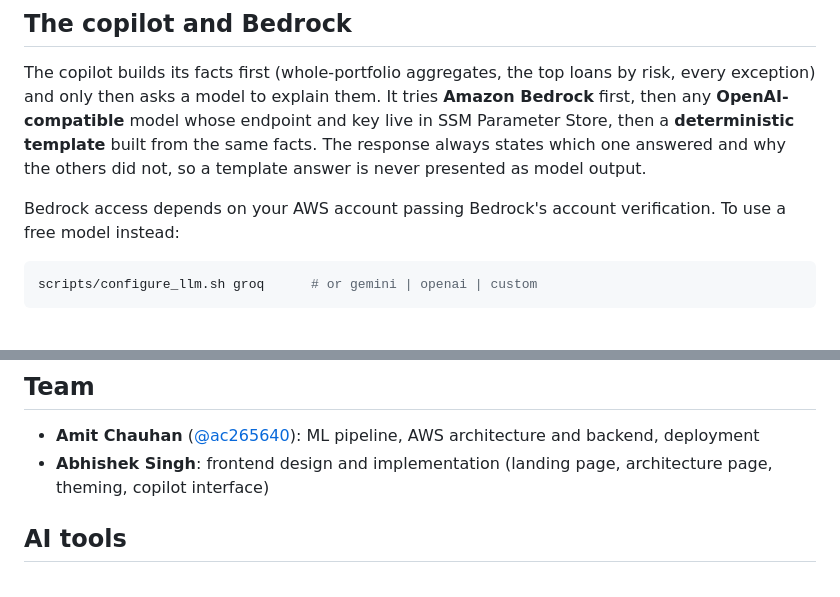
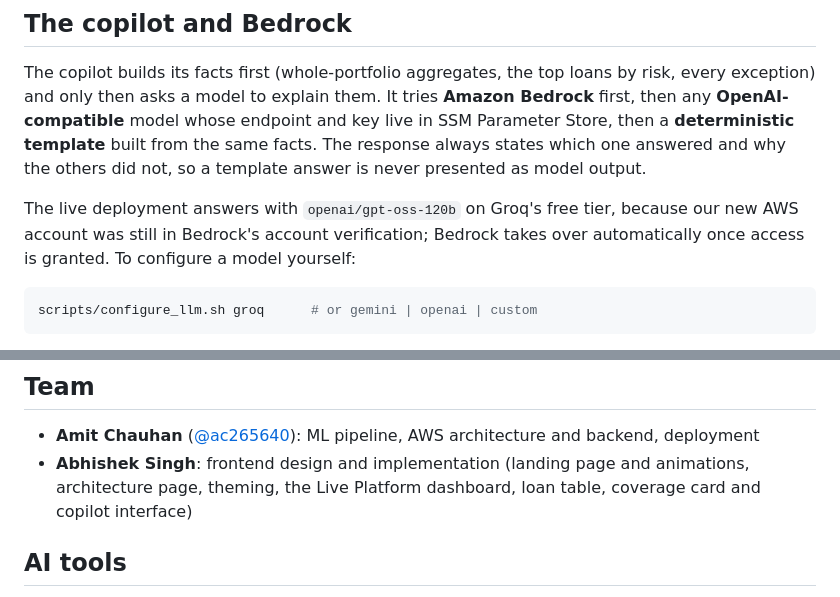
Before and after one commit to ac265640/LoanLens, a Markdown page: README.md, 2 parts joined by grey strips. Rendered like a GitHub page.

Commit message:
docs: state the live copilot model and credit the dashboard redesign

````diff
--- a/README.md
+++ b/README.md
@@ -66,7 +66,8 @@ model to explain them. It tries **Amazon Bedrock** first, then any **OpenAI-comp
 SSM Parameter Store, then a **deterministic template** built from the same facts. The response always states which one answered
 and why the others did not, so a template answer is never presented as model output.
 
-Bedrock access depends on your AWS account passing Bedrock's account verification. To use a free model instead:
+The live deployment answers with `openai/gpt-oss-120b` on Groq's free tier, because our new AWS account was still in
+Bedrock's account verification; Bedrock takes over automatically once access is granted. To configure a model yourself:
 
 ```bash
 scripts/configure_llm.sh groq      # or gemini | openai | custom
@@ -164,7 +165,7 @@ default by 1.46 points. Methods, caveats and the full tables are in [docs/ml-pip
 ## Team
 
 - **Amit Chauhan** ([@ac265640](https://github.com/ac265640)): ML pipeline, AWS architecture and backend, deployment
-- **Abhishek Singh**: frontend design and implementation (landing page, architecture page, theming, copilot interface)
+- **Abhishek Singh**: frontend design and implementation (landing page and animations, architecture page, theming, the Live Platform dashboard, loan table, coverage card and copilot interface)
 
 ## AI tools
 
````
